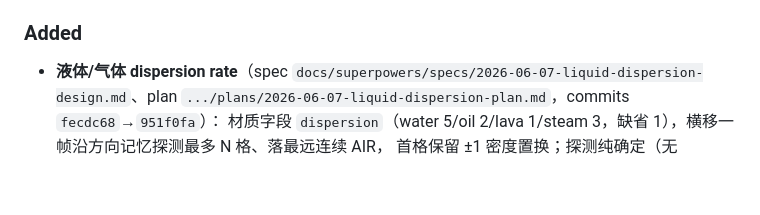
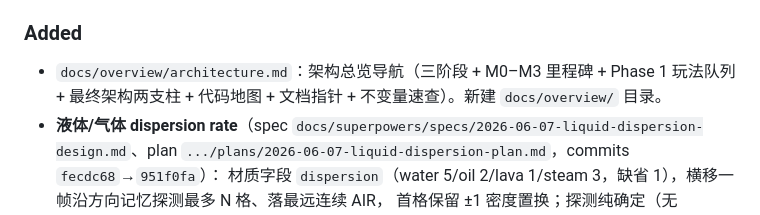
Before and after one commit to Renko6626/fallingTest, a Markdown page: docs/CHANGELOG.md, the part around the change. GitHub-like rendering; blank space fills up the shorter version.

Commit message:
docs: architecture overview (3 phases, M0-M3, final architecture, code map)
Co-Authored-By: Claude Opus 4.8 (1M context) <noreply@anthropic.com>

```diff
--- a/docs/CHANGELOG.md
+++ b/docs/CHANGELOG.md
@@ -11,6 +11,7 @@
 - **液体/气体"方向承诺"bug（day-one 缺陷，非 M0/M0.5 回归）**：`_move_liquid`/`_move_gas` 侧移走 `-vel` 方向时不翻转方向记忆，下帧先试 `+vel`（= 刚腾出的空格）→ 表面像素在两格间永久打乒乓，净输运为零，**液面冻结成沙堆形**（盆中水柱 6000 帧 profile 一字不变；单像素轨迹追踪铁证）。三版本（pre-M0 / M0 / M0.5）行为一致证明非回归。修复后水柱 600 帧摊平至 spread 1（修复前 13）。`prototype/core/rules.py`（侧移段方向承诺）；新增 3 测试（方向承诺 ×2 + 液面摊平守恒）`prototype/tests/test_rules.py`。72 passed；benchmark 27.2/13.9 FPS 无回退（基线 27.1/14.0）。注意：本修复改变模拟语义，既往 hash 序列作废（与 M0.5 同口径）。commit `fcc9312`。
 
 ### Added
+- `docs/overview/architecture.md`：架构总览导航（三阶段 + M0–M3 里程碑 + Phase 1 玩法队列 + 最终架构两支柱 + 代码地图 + 文档指针 + 不变量速查）。新建 `docs/overview/` 目录。
 - **液体/气体 dispersion rate**（spec `docs/superpowers/specs/2026-06-07-liquid-dispersion-design.md`、plan `.../plans/2026-06-07-liquid-dispersion-plan.md`，commits `fecdc68`→`951f0fa`）：
   材质字段 `dispersion`（water 5/oil 2/lava 1/steam 3，缺省 1），横移一帧沿方向记忆探测最多 N 格、落最远连续 AIR，
   首格保留 ±1 密度置换；探测纯确定（无 RNG）、写域边界夹断。`_move_liquid`/`_move_gas` 共用 `_probe_side` helper（`prototype/core/rules.py`）。
```
Also changed, not shown: docs/overview/architecture.md (added, +149 -0 lines).
